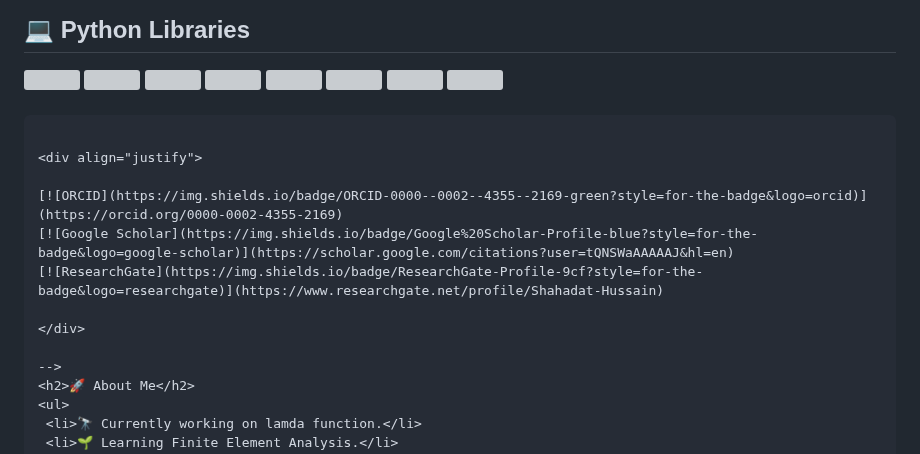
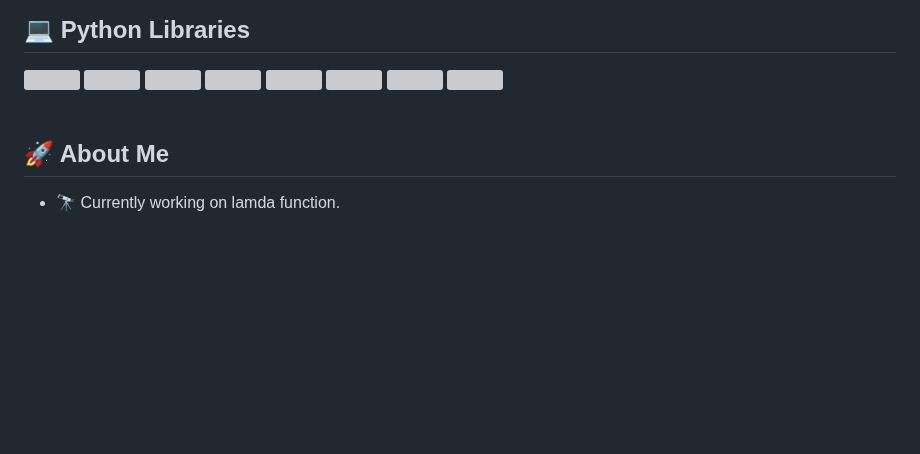
Before and after one commit to drshahadathussain/drshahadathussain, a Markdown page: README.md, the part around the change. Drawn GitHub-style; blank space fills up the shorter version; grey boxes are pictures that could not be loaded.

````diff
--- a/README.md
+++ b/README.md
@@ -62,17 +62,7 @@
 </div>
 <br>
 
- ```🌐 Research Profiles
 
-<div align="justify">
-
-[![ORCID](https://img.shields.io/badge/ORCID-0000--0002--4355--2169-green?style=for-the-badge&logo=orcid)](https://orcid.org/0000-0002-4355-2169)
-[![Google Scholar](https://img.shields.io/badge/Google%20Scholar-Profile-blue?style=for-the-badge&logo=google-scholar)](https://scholar.google.com/citations?user=tQNSWaAAAAAJ&hl=en)
-[![ResearchGate](https://img.shields.io/badge/ResearchGate-Profile-9cf?style=for-the-badge&logo=researchgate)](https://www.researchgate.net/profile/Shahadat-Hussain)
-
-</div>
-
--->
 <h2>🚀 About Me</h2>
 <ul>
   <li>🔭 Currently working on lamda function.</li>
````
